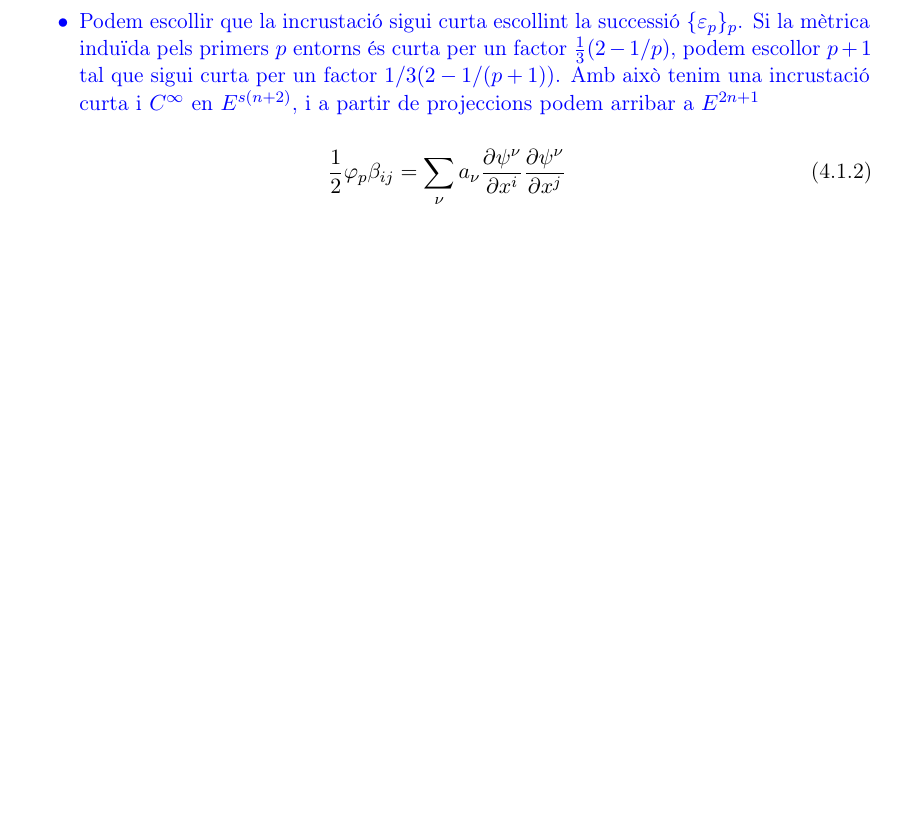
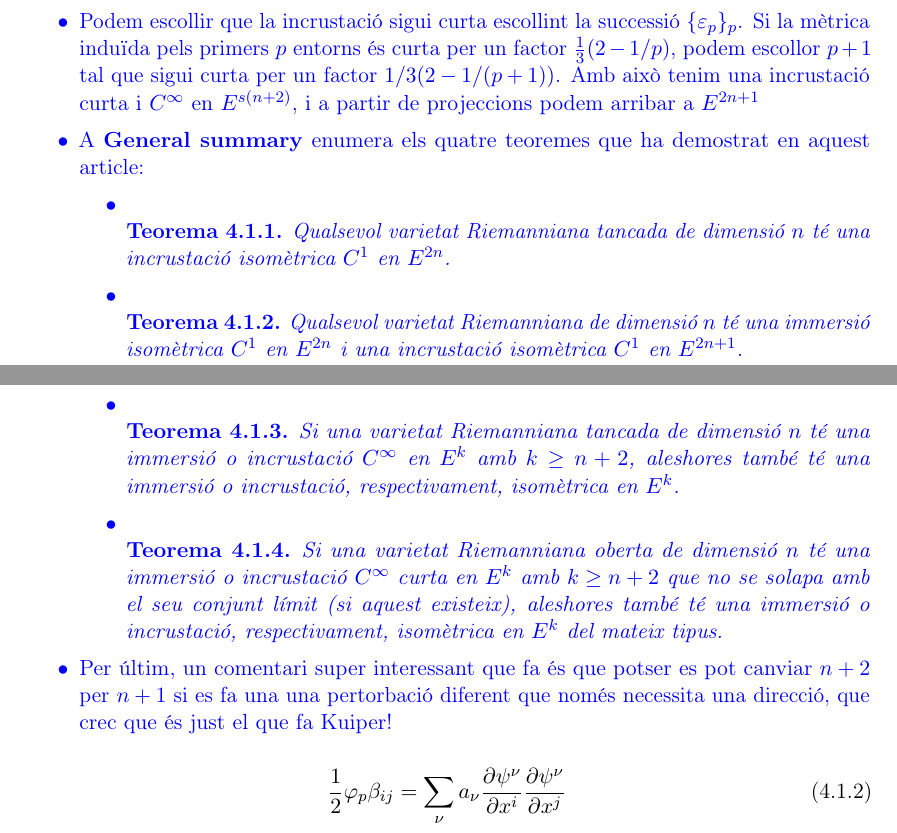
Before and after one commit to victorrjbm12/Mates, a LaTeX book (TFG.tex, which reads 4_Nash.tex): part of page 12 of 22 before the commit and two parts of pages 12 and 13 of 23 after it, the two joined at a grey line, cut so that both start at the same text, the shorter picture padded with empty space. Compiled offline with pdfLaTeX.

Commit message:
13 de març

```diff
--- a/4_Nash.tex
+++ b/4_Nash.tex
@@ -68,8 +68,22 @@
     \item Podem definir una incrustació en un espai $s(n+2)$ dimensional, a partir de funcions $u_\sigma=\varepsilon_p\varphi_p$ en conjunts de la classe $\sigma$ i $0$ en la resta, $v_\sigma=\varepsilon^2_p\varphi_p$ en conjunts de la classe $\sigma$ i $0$ en la resta, i $w_\sigma=\varepsilon_p\varphi_px_{pi}$ en conjunts de la classe $\sigma$ i $0$ en la resta, on $x_{pi}$ la coordenada $i$-èssima de $N_p$ i $\set{\varepsilon_p}_p$ és una successió monòtona decreixent de nombres positius que convergeix a $0$.
     \item Observem: que totes aquestes funcions són $C^\infty$, que dos punts de conjunts interiors a conjunts diferents tenen raons $v_\sigma/u_\sigma$ diferents, i que punts interiors a un mateix entorn $N_p$ tenen $w_{\sigma i}$ diferents. (EL CONJUNT LÍMIT ÉS L'ORIGEN PERÒ CAP PUNT ÉS ENVIAT A L'ORIGEN)
     \item Podem escollir que la incrustació sigui curta escollint la successió $\set{\varepsilon_p}_p$. Si la mètrica induïda pels primers $p$ entorns és curta per un factor $\frac13(2-1/p)$, podem escollor $p+1$ tal que sigui curta per un factor $1/3(2-1/(p+1))$. Amb això tenim una incrustació curta i $C^\infty$ en $E^{s(n+2)}$, i a partir de projeccions podem arribar a $E^{2n+1}$
-
-
+    \item A \textbf{General summary} enumera els quatre teoremes que ha demostrat en aquest article:
+    \begin{itemize}
+        \item[$\bullet$] \begin{teo}
+            Qualsevol varietat Riemanniana tancada de dimensió $n$ té una incrustació isomètrica $C^1$ en $E^{2n}$.
+        \end{teo}
+        \item[$\bullet$] \begin{teo}
+            Qualsevol varietat Riemanniana de dimensió $n$ té una immersió isomètrica $C^1$ en $E^{2n}$ i una incrustació isomètrica $C^1$ en $E^{2n+1}$.
+        \end{teo}
+        \item[$\bullet$] \begin{teo}
+            Si una varietat Riemanniana tancada de dimensió $n$ té una immersió o incrustació $C^\infty$ en $E^{k}$ amb $k\ge n+2$, aleshores també té una immersió o incrustació, respectivament, isomètrica en $E^{k}$.
+        \end{teo}
+        \item[$\bullet$] \begin{teo}
+            Si una varietat Riemanniana oberta de dimensió $n$ té una immersió o incrustació $C^\infty$ curta en $E^{k}$ amb $k\ge n+2$ que no se solapa amb el seu conjunt límit (si aquest existeix), aleshores també té una immersió o incrustació, respectivament, isomètrica en $E^{k}$ del mateix tipus.
+        \end{teo}
+    \end{itemize}
+    \item Per últim, un comentari super interessant que fa és que potser es pot canviar $n+2$ per $n+1$ si es fa una una pertorbació diferent que només necessita una direcció, que crec que és just el que fa Kuiper!
 \end{itemize}
 
 }
```
Also changed, not shown: TFG.pdf, 8 other files.
